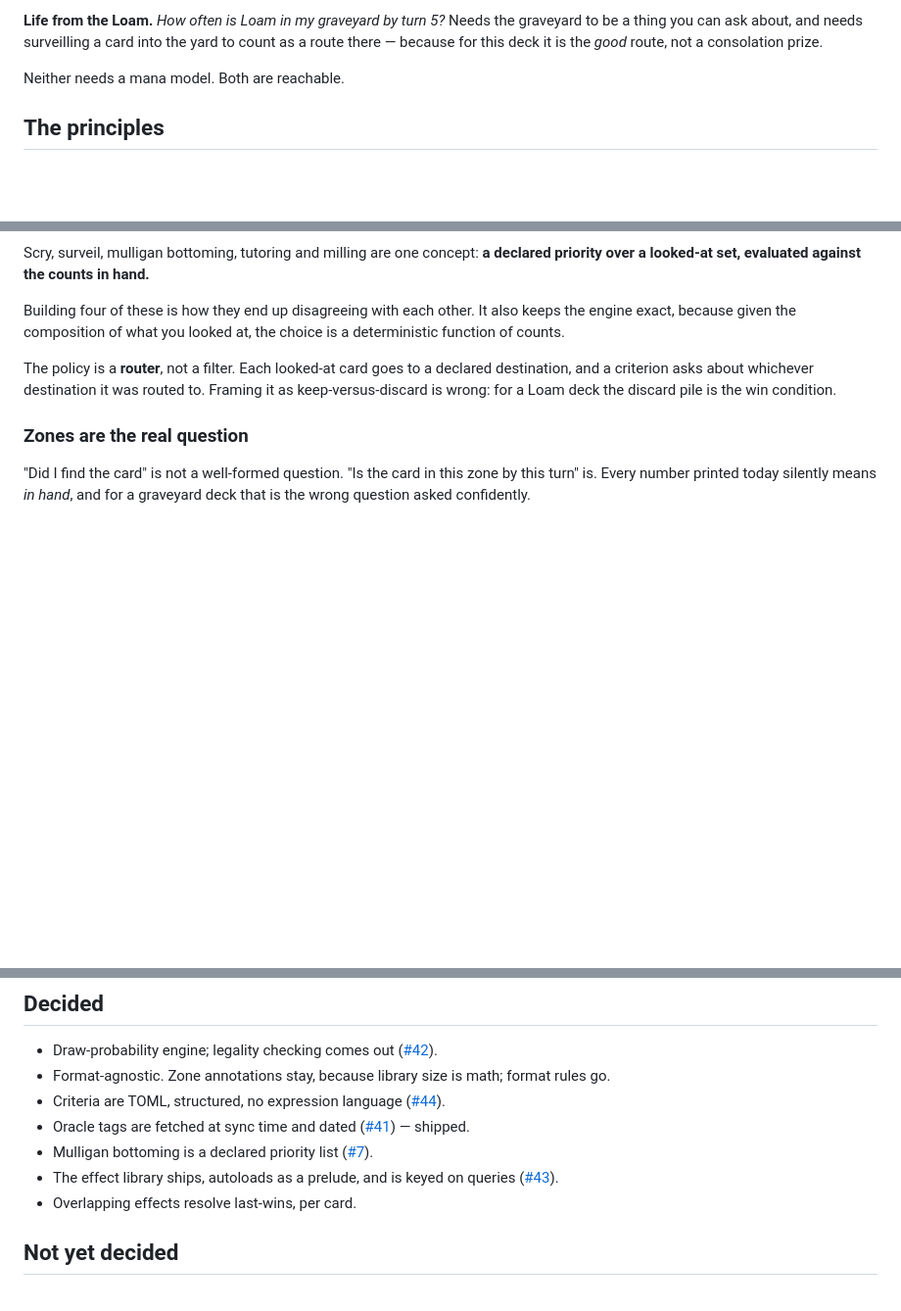
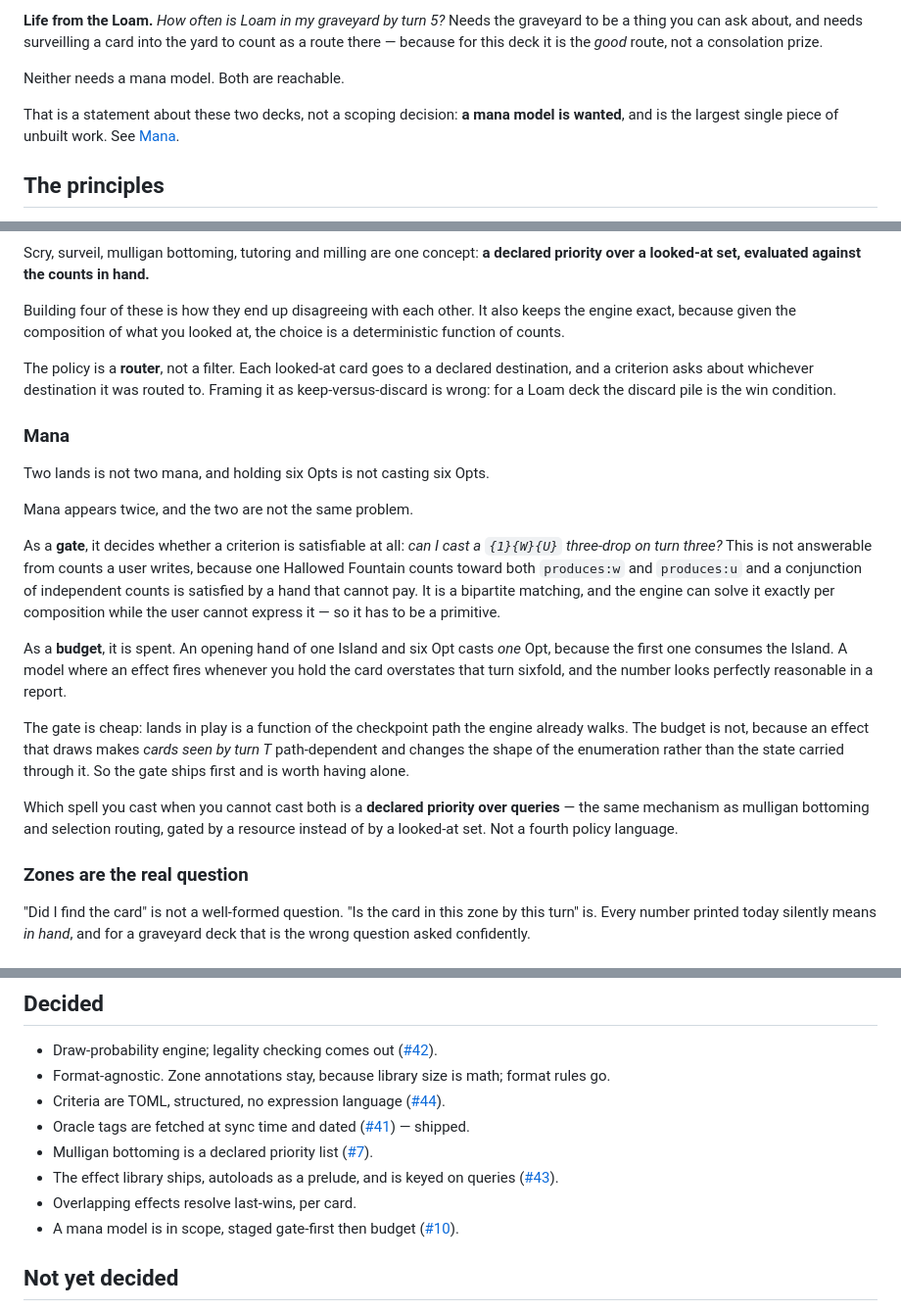
Before and after one commit to cramt/progress-engine, a Markdown page: VISION.md, 3 parts joined by grey strips. Shown at 98% size. Drawn GitHub-style; blank space fills up the shorter version.

Commit message:
docs: mana is a gate and a budget, and only one of them is cheap
VISION.md recorded the mana model only as a thing the north stars happen not to
need, which read as a scoping decision it was never meant to be. It is wanted,
and it is the largest piece of unbuilt work.

The half that was missing is that mana appears twice. As a gate it decides
whether a criterion is satisfiable — and cannot be assembled from counts a user
writes, because one Hallowed Fountain counts toward both produces:w and
produces:u and the conjunction is satisfied by a hand that cannot pay. As a
budget it is spent: an opening hand of one Island and six Opt casts one Opt,
because the first one consumes the Island. A model where an effect fires
whenever the card is in hand overstates that turn sixfold, and reports it as a
number nobody would query.

Working it against for_each_checkpoint_path, the split is not where it looks.
The gate is cheap: lands in play is a function of the checkpoint path already
enumerated, land drops being use-it-or-lose-it included, so it needs no new
branching and it fixes every mana-relevant criterion in the repo. The budget is
expensive, because an effect that draws makes cards-seen-by-turn-T
path-dependent and changes the shape of the enumeration rather than the state
carried along it. So the gate ships first and is worth shipping alone.

Choosing which spell to cast when you cannot cast both is a declared priority
over queries — the same mechanism as mulligan bottoming and selection routing,
gated by a resource rather than by a looked-at set. Written down so nobody
invents a fourth policy language for it, three disagreeing ones being the thing
this document exists to prevent.

Refs #10, #17, #7.

```diff
--- a/VISION.md
+++ b/VISION.md
@@ -41,6 +41,10 @@ yard to count as a route there — because for this deck it is the *good* route,
 not a consolation prize.
 
 Neither needs a mana model. Both are reachable.
+
+That is a statement about these two decks, not a scoping decision: **a mana
+model is wanted**, and is the largest single piece of unbuilt work. See
+[Mana](#mana).
 
 ## The principles
 
@@ -168,6 +172,33 @@ destination, and a criterion asks about whichever destination it was routed to.
 Framing it as keep-versus-discard is wrong: for a Loam deck the discard pile is
 the win condition.
 
+### Mana
+
+Two lands is not two mana, and holding six Opts is not casting six Opts.
+
+Mana appears twice, and the two are not the same problem.
+
+As a **gate**, it decides whether a criterion is satisfiable at all: *can I cast
+a `{1}{W}{U}` three-drop on turn three?* This is not answerable from counts a
+user writes, because one Hallowed Fountain counts toward both `produces:w` and
+`produces:u` and a conjunction of independent counts is satisfied by a hand that
+cannot pay. It is a bipartite matching, and the engine can solve it exactly per
+composition while the user cannot express it — so it has to be a primitive.
+
+As a **budget**, it is spent. An opening hand of one Island and six Opt casts
+*one* Opt, because the first one consumes the Island. A model where an effect
+fires whenever you hold the card overstates that turn sixfold, and the number
+looks perfectly reasonable in a report.
+
+The gate is cheap: lands in play is a function of the checkpoint path the engine
+already walks. The budget is not, because an effect that draws makes *cards seen
+by turn T* path-dependent and changes the shape of the enumeration rather than
+the state carried through it. So the gate ships first and is worth having alone.
+
+Which spell you cast when you cannot cast both is a **declared priority over
+queries** — the same mechanism as mulligan bottoming and selection routing, gated
+by a resource instead of by a looked-at set. Not a fourth policy language.
+
 ### Zones are the real question
 
 "Did I find the card" is not a well-formed question. "Is the card in this zone by
@@ -198,6 +229,8 @@ through the front door.
 - The effect library ships, autoloads as a prelude, and is keyed on queries
   ([#43](https://github.com/cramt/progress-engine/issues/43)).
 - Overlapping effects resolve last-wins, per card.
+- A mana model is in scope, staged gate-first then budget
+  ([#10](https://github.com/cramt/progress-engine/issues/10)).
 
 ## Not yet decided
 
```
